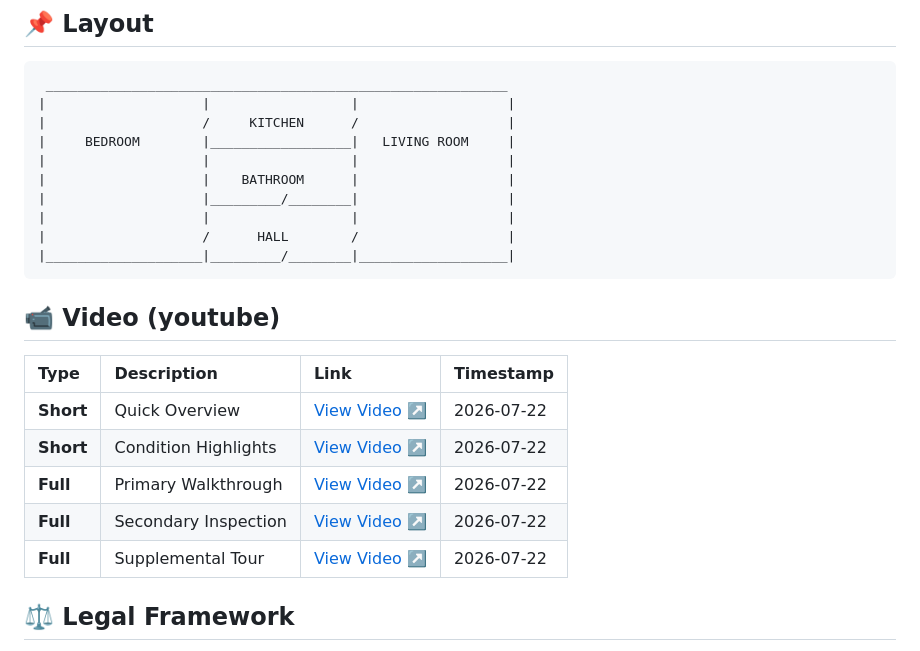
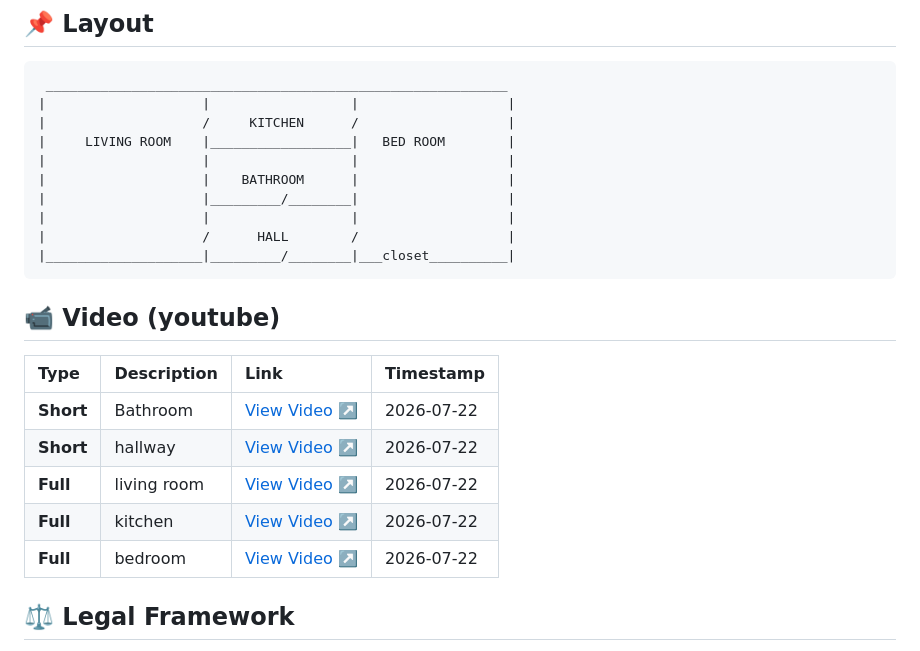
Before and after one commit to beauterre/Niinitie46C-26, a Markdown page: README.md, the part around the change. GitHub-like rendering.

````diff
--- a/README.md
+++ b/README.md
@@ -17,23 +17,24 @@
  ___________________________________________________________
 |                    |                  |                   |
 |                    /     KITCHEN      /                   |
-|     BEDROOM        |__________________|   LIVING ROOM     |
+|     LIVING ROOM    |__________________|   BED ROOM        |
 |                    |                  |                   |
 |                    |    BATHROOM      |                   |
 |                    |_________/________|                   |
 |                    |                  |                   |
 |                    /      HALL        /                   |
-|____________________|_________/________|___________________|
+|____________________|_________/________|___closet__________|
 ```
 
 ## 📹 Video (youtube)
+
 | Type | Description | Link | Timestamp |
 | :--- | :--- | :--- | :--- |
-| **Short** | Quick Overview | [View Video ↗️](https://youtube.com/shorts/_RuoUyLk83Y) | 2026-07-22 |
-| **Short** | Condition Highlights | [View Video ↗️](https://youtube.com/shorts/n4MwNG152Kg) | 2026-07-22 |
-| **Full** | Primary Walkthrough | [View Video ↗️](https://youtu.be/3y-0ZBOmEpw) | 2026-07-22 |
-| **Full** | Secondary Inspection | [View Video ↗️](https://youtu.be/LAy4af7nT6A) | 2026-07-22 |
-| **Full** | Supplemental Tour | [View Video ↗️](https://youtu.be/pUSQOhtU87s) | 2026-07-22 |
+| **Short** | Bathroom | [View Video ↗️](https://youtube.com/shorts/_RuoUyLk83Y) | 2026-07-22 |
+| **Short** | hallway | [View Video ↗️](https://youtube.com/shorts/n4MwNG152Kg) | 2026-07-22 |
+| **Full** | living room | [View Video ↗️](https://youtu.be/3y-0ZBOmEpw) | 2026-07-22 |
+| **Full** | kitchen | [View Video ↗️](https://youtu.be/LAy4af7nT6A) | 2026-07-22 |
+| **Full** | bedroom| [View Video ↗️](https://youtu.be/pUSQOhtU87s) | 2026-07-22 |
 
 ## ⚖️ Legal Framework
 This report is maintained in accordance with the **Finnish Law of Accommodation (481/95)**.
````
